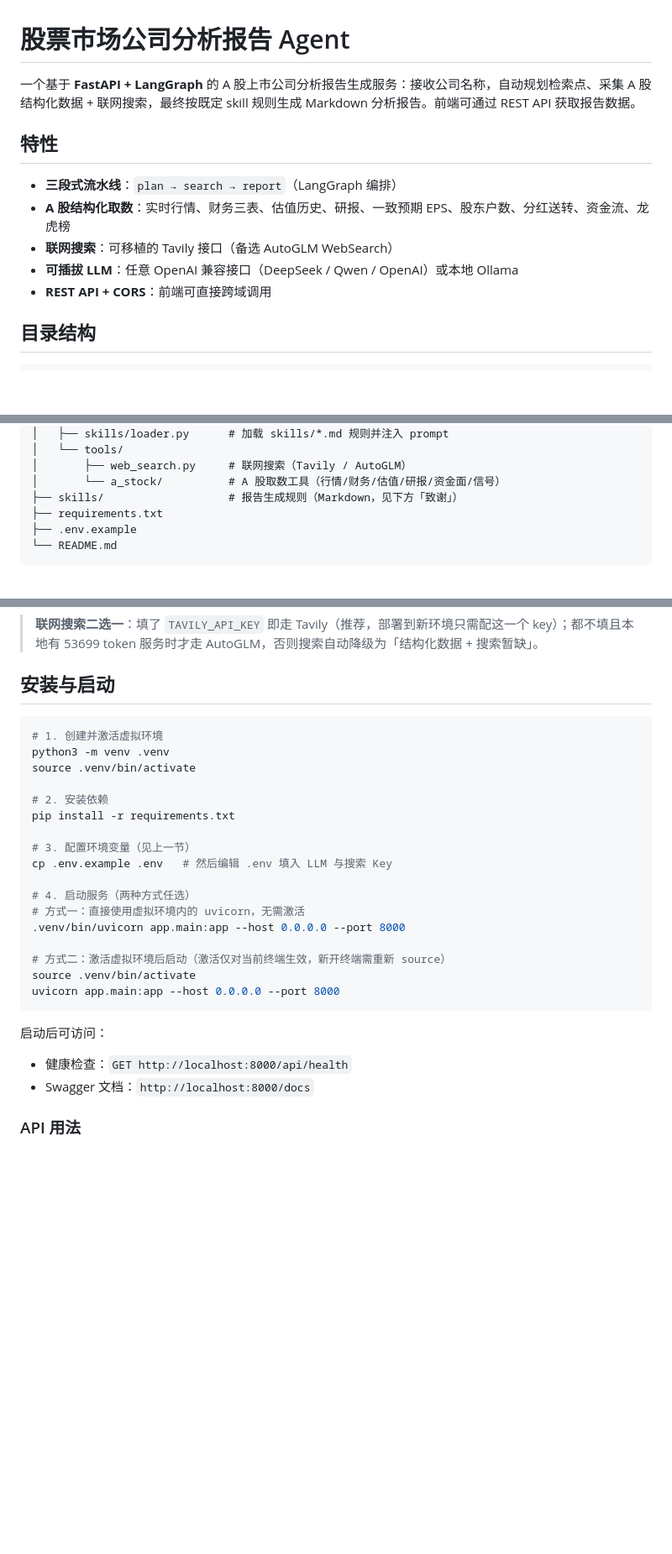
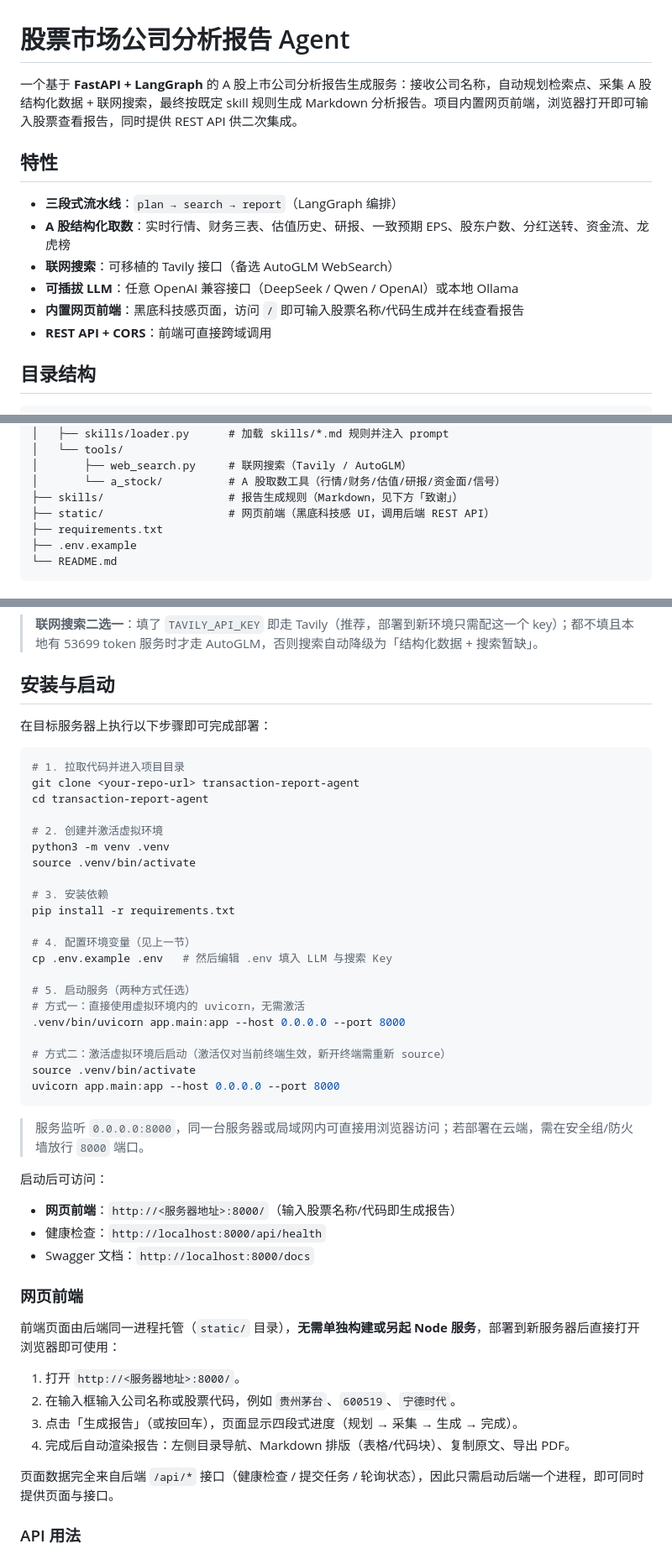
Before and after one commit to danjiujiaohun/transaction-report-agent, a Markdown page: README.md, 3 parts joined by grey strips. Shown at 84% size. Drawn GitHub-style; blank space fills up the shorter version.

Commit message:
更新README

````diff
--- a/README.md
+++ b/README.md
@@ -1,6 +1,6 @@
 # 股票市场公司分析报告 Agent
 
-一个基于 **FastAPI + LangGraph** 的 A 股上市公司分析报告生成服务：接收公司名称，自动规划检索点、采集 A 股结构化数据 + 联网搜索，最终按既定 skill 规则生成 Markdown 分析报告。前端可通过 REST API 获取报告数据。
+一个基于 **FastAPI + LangGraph** 的 A 股上市公司分析报告生成服务：接收公司名称，自动规划检索点、采集 A 股结构化数据 + 联网搜索，最终按既定 skill 规则生成 Markdown 分析报告。项目内置网页前端，浏览器打开即可输入股票查看报告，同时提供 REST API 供二次集成。
 
 ## 特性
 
@@ -8,6 +8,7 @@
 - **A 股结构化取数**：实时行情、财务三表、估值历史、研报、一致预期 EPS、股东户数、分红送转、资金流、龙虎榜
 - **联网搜索**：可移植的 Tavily 接口（备选 AutoGLM WebSearch）
 - **可插拔 LLM**：任意 OpenAI 兼容接口（DeepSeek / Qwen / OpenAI）或本地 Ollama
+- **内置网页前端**：黑底科技感页面，访问 `/` 即可输入股票名称/代码生成并在线查看报告
 - **REST API + CORS**：前端可直接跨域调用
 
 ## 目录结构
@@ -25,6 +26,7 @@ transaction-report-agent/
 │       ├── web_search.py     # 联网搜索（Tavily / AutoGLM）
 │       └── a_stock/          # A 股取数工具（行情/财务/估值/研报/资金面/信号）
 ├── skills/                   # 报告生成规则（Markdown，见下方「致谢」）
+├── static/                   # 网页前端（黑底科技感 UI，调用后端 REST API）
 ├── requirements.txt
 ├── .env.example
 └── README.md
@@ -62,18 +64,24 @@ cp .env.example .env
 
 ## 安装与启动
 
+在目标服务器上执行以下步骤即可完成部署：
+
 ```bash
-# 1. 创建并激活虚拟环境
+# 1. 拉取代码并进入项目目录
+git clone <your-repo-url> transaction-report-agent
+cd transaction-report-agent
+
+# 2. 创建并激活虚拟环境
 python3 -m venv .venv
 source .venv/bin/activate
 
-# 2. 安装依赖
+# 3. 安装依赖
 pip install -r requirements.txt
 
-# 3. 配置环境变量（见上一节）
+# 4. 配置环境变量（见上一节）
 cp .env.example .env   # 然后编辑 .env 填入 LLM 与搜索 Key
 
-# 4. 启动服务（两种方式任选）
+# 5. 启动服务（两种方式任选）
 # 方式一：直接使用虚拟环境内的 uvicorn，无需激活
 .venv/bin/uvicorn app.main:app --host 0.0.0.0 --port 8000
 
@@ -82,10 +90,24 @@ source .venv/bin/activate
 uvicorn app.main:app --host 0.0.0.0 --port 8000
 ```
 
+> 服务监听 `0.0.0.0:8000`，同一台服务器或局域网内可直接用浏览器访问；若部署在云端，需在安全组/防火墙放行 `8000` 端口。
+
 启动后可访问：
 
-- 健康检查：`GET http://localhost:8000/api/health`
+- **网页前端**：`http://<服务器地址>:8000/`（输入股票名称/代码即生成报告）
+- 健康检查：`http://localhost:8000/api/health`
 - Swagger 文档：`http://localhost:8000/docs`
+
+### 网页前端
+
+前端页面由后端同一进程托管（`static/` 目录），**无需单独构建或另起 Node 服务**，部署到新服务器后直接打开浏览器即可使用：
+
+1. 打开 `http://<服务器地址>:8000/`。
+2. 在输入框输入公司名称或股票代码，例如 `贵州茅台`、`600519`、`宁德时代`。
+3. 点击「生成报告」（或按回车），页面显示四段式进度（规划 → 采集 → 生成 → 完成）。
+4. 完成后自动渲染报告：左侧目录导航、Markdown 排版（表格/代码块）、复制原文、导出 PDF。
+
+页面数据完全来自后端 `/api/*` 接口（健康检查 / 提交任务 / 轮询状态），因此只需启动后端一个进程，即可同时提供页面与接口。
 
 ### API 用法
 
````
Also changed, not shown: other parts of README.md (+1 -0 lines).
